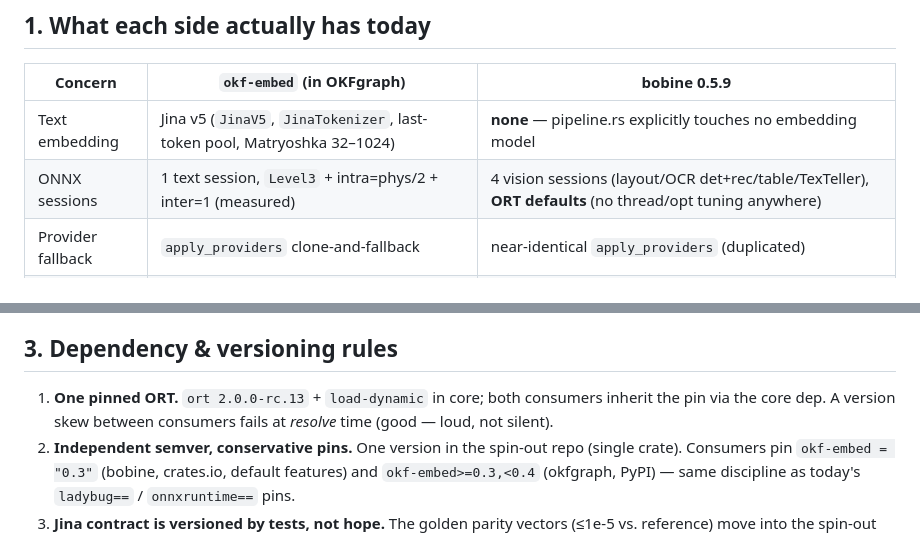
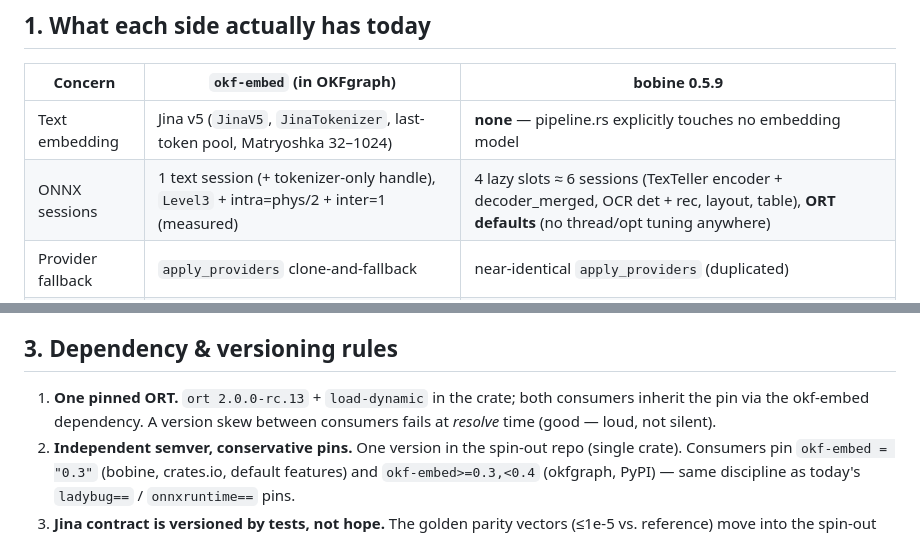
Before and after one commit to opticsWolf/OKFgraph, a Markdown page: docs/plan-embed-spinoff.md, 2 parts joined by grey strips. Drawn GitHub-style.

```diff
--- a/docs/plan-embed-spinoff.md
+++ b/docs/plan-embed-spinoff.md
@@ -9,7 +9,7 @@ without breaking either release pipeline or changing any vector space.
 | Concern | `okf-embed` (in OKFgraph) | bobine 0.5.9 |
 |---|---|---|
 | Text embedding | Jina v5 (`JinaV5`, `JinaTokenizer`, last-token pool, Matryoshka 32–1024) | **none** — pipeline.rs explicitly touches no embedding model |
-| ONNX sessions | 1 text session, `Level3` + intra=phys/2 + inter=1 (measured) | 4 vision sessions (layout/OCR det+rec/table/TexTeller), **ORT defaults** (no thread/opt tuning anywhere) |
+| ONNX sessions | 1 text session (+ tokenizer-only handle), `Level3` + intra=phys/2 + inter=1 (measured) | 4 lazy slots ≈ 6 sessions (TexTeller encoder + decoder_merged, OCR det + rec, layout, table), **ORT defaults** (no thread/opt tuning anywhere) |
 | Provider fallback | `apply_providers` clone-and-fallback | near-identical `apply_providers` (duplicated) |
 | CUDA probe | EP availability check (builder probe tried, reverted — too lax in ort 2.0.0-rc.13) | **still the builder probe** (`engine.rs:70`) — i.e. bobine currently reports CUDA on CPU-only boxes |
 | HF acquisition | `hf-hub` blocking, `parse_owner_name`, tokenizer fetch | own `hf_fetch` per model (same pattern, duplicated) |
@@ -93,8 +100,8 @@ layering mechanism.
 
 ## 3. Dependency & versioning rules
 
-1. **One pinned ORT.** `ort 2.0.0-rc.13` + `load-dynamic` in core; both
-   consumers inherit the pin via the core dep. A version skew between
+1. **One pinned ORT.** `ort 2.0.0-rc.13` + `load-dynamic` in the crate; both
+   consumers inherit the pin via the okf-embed dependency. A version skew between
    consumers fails at *resolve* time (good — loud, not silent).
 2. **Independent semver, conservative pins.** One version in the spin-out
    repo (single crate). Consumers pin `okf-embed = "0.3"` (bobine,
```
Also changed, not shown: other parts of docs/plan-embed-spinoff.md (+64 -19 lines).
